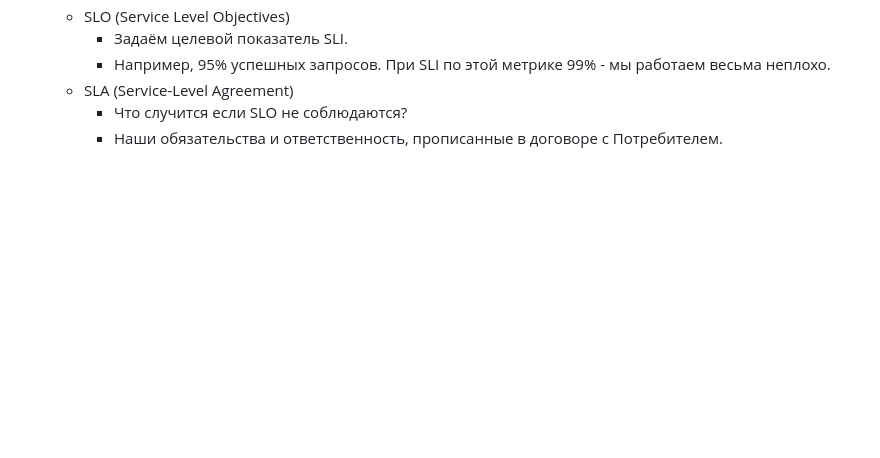
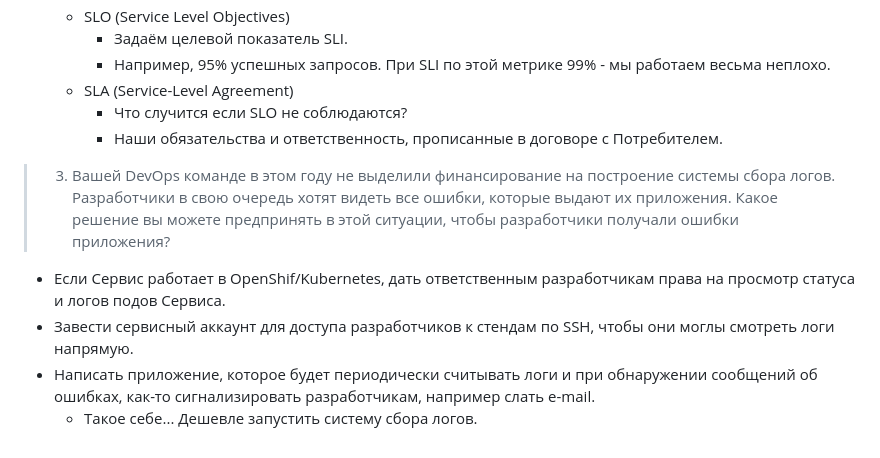
Before and after one commit to tundravarg/netology-shdevops, a Markdown page: 05-monitoring/02-systems/readme.md, the part around the change. GitHub-like rendering; blank space fills up the shorter version.

Commit message:
MON-02 #3

```diff
--- a/05-monitoring/02-systems/readme.md
+++ b/05-monitoring/02-systems/readme.md
@@ -56,3 +56,14 @@
     * SLA (Service-Level Agreement)
         * Что случится если SLO не соблюдаются?
         * Наши обязательства и ответственность, прописанные в договоре с Потребителем.
+
+
+> 3. Вашей DevOps команде в этом году не выделили финансирование на построение системы сбора логов. Разработчики в свою
+очередь хотят видеть все ошибки, которые выдают их приложения. Какое решение вы можете предпринять в этой ситуации,
+чтобы разработчики получали ошибки приложения?
+
+
+* Если Сервис работает в OpenShif/Kubernetes, дать ответственным разработчикам права на просмотр статуса и логов подов Сервиса.
+* Завести сервисный аккаунт для доступа разработчиков к стендам по SSH, чтобы они моглы смотреть логи напрямую.
+* Написать приложение, которое будет периодически считывать логи и при обнаружении сообщений об ошибках, как-то сигнализировать разработчикам, например слать e-mail.
+    * Такое себе... Дешевле запустить систему сбора логов.
```
